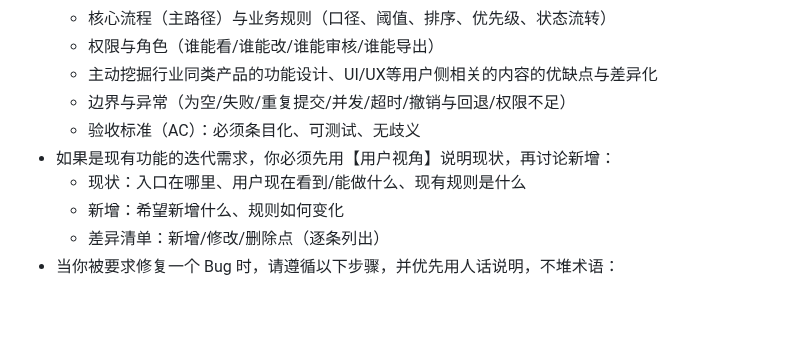
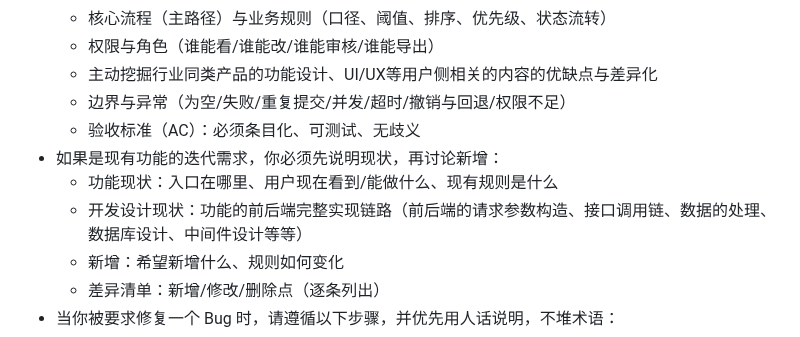
Before and after one commit to imchenway/vibego, a Markdown page: AGENTS-template.md, the part around the change. Rendered like a GitHub page; blank space fills up the shorter version.

Commit message:
<feat> 调整提示词

```diff
--- a/AGENTS-template.md
+++ b/AGENTS-template.md
@@ -35,8 +35,9 @@ docs。最终产出调研结论：给出实现思路、方案优劣与高置信
     - 主动挖掘行业同类产品的功能设计、UI/UX等用户侧相关的内容的优缺点与差异化
     - 边界与异常（为空/失败/重复提交/并发/超时/撤销与回退/权限不足）
     - 验收标准（AC）：必须条目化、可测试、无歧义
-- 如果是现有功能的迭代需求，你必须先用【用户视角】说明现状，再讨论新增：
-    - 现状：入口在哪里、用户现在看到/能做什么、现有规则是什么
+- 如果是现有功能的迭代需求，你必须先说明现状，再讨论新增：
+    - 功能现状：入口在哪里、用户现在看到/能做什么、现有规则是什么
+    - 开发设计现状：功能的前后端完整实现链路（前后端的请求参数构造、接口调用链、数据的处理、数据库设计、中间件设计等等）
     - 新增：希望新增什么、规则如何变化
     - 差异清单：新增/修改/删除点（逐条列出）
 - 当你被要求修复一个 Bug 时，请遵循以下步骤，并优先用人话说明，不堆术语：
```
